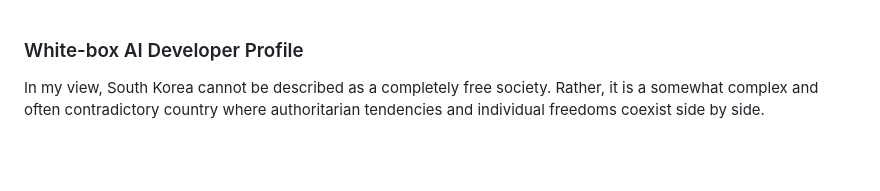
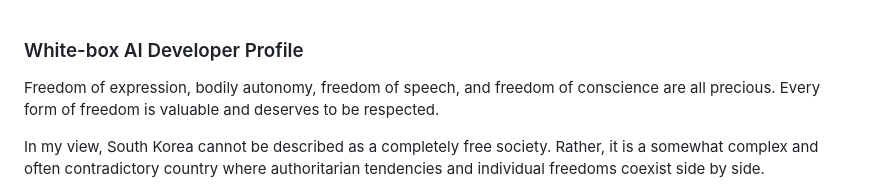
Before and after one commit to jekymin8232/vitalguardai-com, a Markdown page: README.md, the part around the change. Drawn GitHub-style; blank space fills up the shorter version.

```diff
--- a/README.md
+++ b/README.md
@@ -1,4 +1,6 @@
 ### White-box AI Developer Profile
+
+Freedom of expression, bodily autonomy, freedom of speech, and freedom of conscience are all precious. Every form of freedom is valuable and deserves to be respected.
 
 In my view, South Korea cannot be described as a completely free society. Rather, it is a somewhat complex and often contradictory country where authoritarian tendencies and individual freedoms coexist side by side.
 
```
